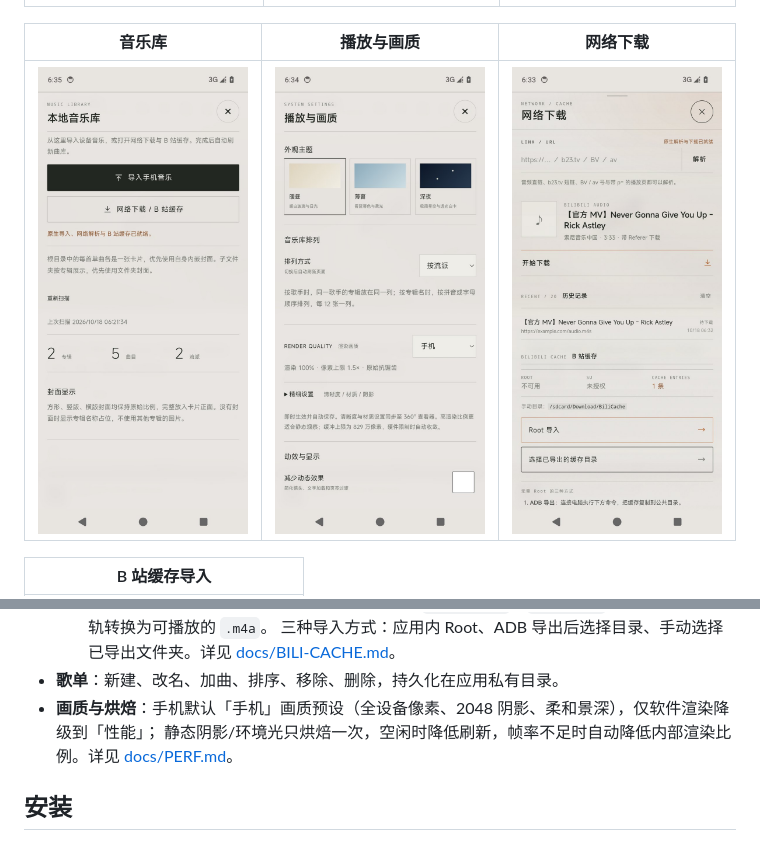
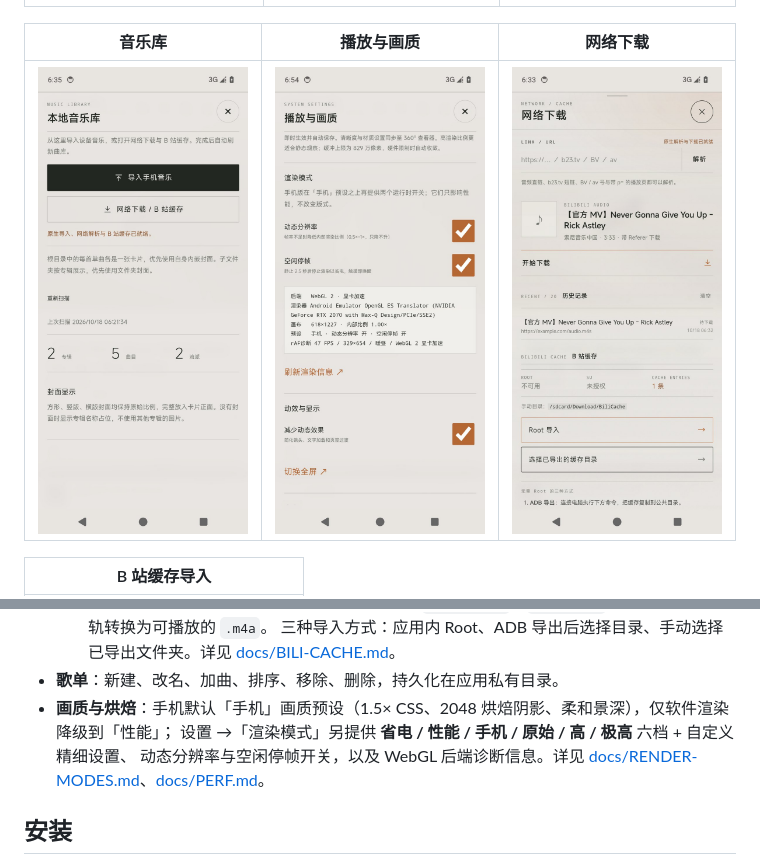
Before and after one commit to STUTTEFRFIX/Rhine-Music-Android, a Markdown page: README.md, 2 parts joined by grey strips. Drawn GitHub-style; pictures changed too: screenshots/09-settings.jpg.

Commit message:
feat(render): 扩展渲染模式与选项（省电预设 / 动态分辨率 / 空闲停帧 / 后端诊断）

```diff
--- a/README.md
+++ b/README.md
@@ -44,8 +44,9 @@ WebView 外壳加载同一套 Web 前端，本地 Java 音乐服务提供与原
   4. **B 站缓存导入**：读取手机哔哩哔哩客户端缓存（`entry.json` + `audio.m4s`），自动把 AAC 音轨转换为可播放的 `.m4a`。
      三种导入方式：应用内 Root、ADB 导出后选择目录、手动选择已导出文件夹。详见 [docs/BILI-CACHE.md](docs/BILI-CACHE.md)。
 - **歌单**：新建、改名、加曲、排序、移除、删除，持久化在应用私有目录。
-- **画质与烘焙**：手机默认「手机」画质预设（全设备像素、2048 阴影、柔和景深），仅软件渲染降级到「性能」；
-  静态阴影/环境光只烘焙一次，空闲时降低刷新，帧率不足时自动降低内部渲染比例。详见 [docs/PERF.md](docs/PERF.md)。
+- **画质与烘焙**：手机默认「手机」画质预设（1.5× CSS、2048 烘焙阴影、柔和景深），仅软件渲染降级到「性能」；
+  设置 →「渲染模式」另提供 **省电 / 性能 / 手机 / 原始 / 高 / 极高** 六档 + 自定义精细设置、
+  动态分辨率与空闲停帧开关，以及 WebGL 后端诊断信息。详见 [docs/RENDER-MODES.md](docs/RENDER-MODES.md)、[docs/PERF.md](docs/PERF.md)。
 
 ## 安装
 
```
Also changed, not shown: RELEASE_NOTES_1.1.0.md (+5 -0 lines), docs/RENDER-MODES.md (added, +89 -0 lines), 7 other files.
